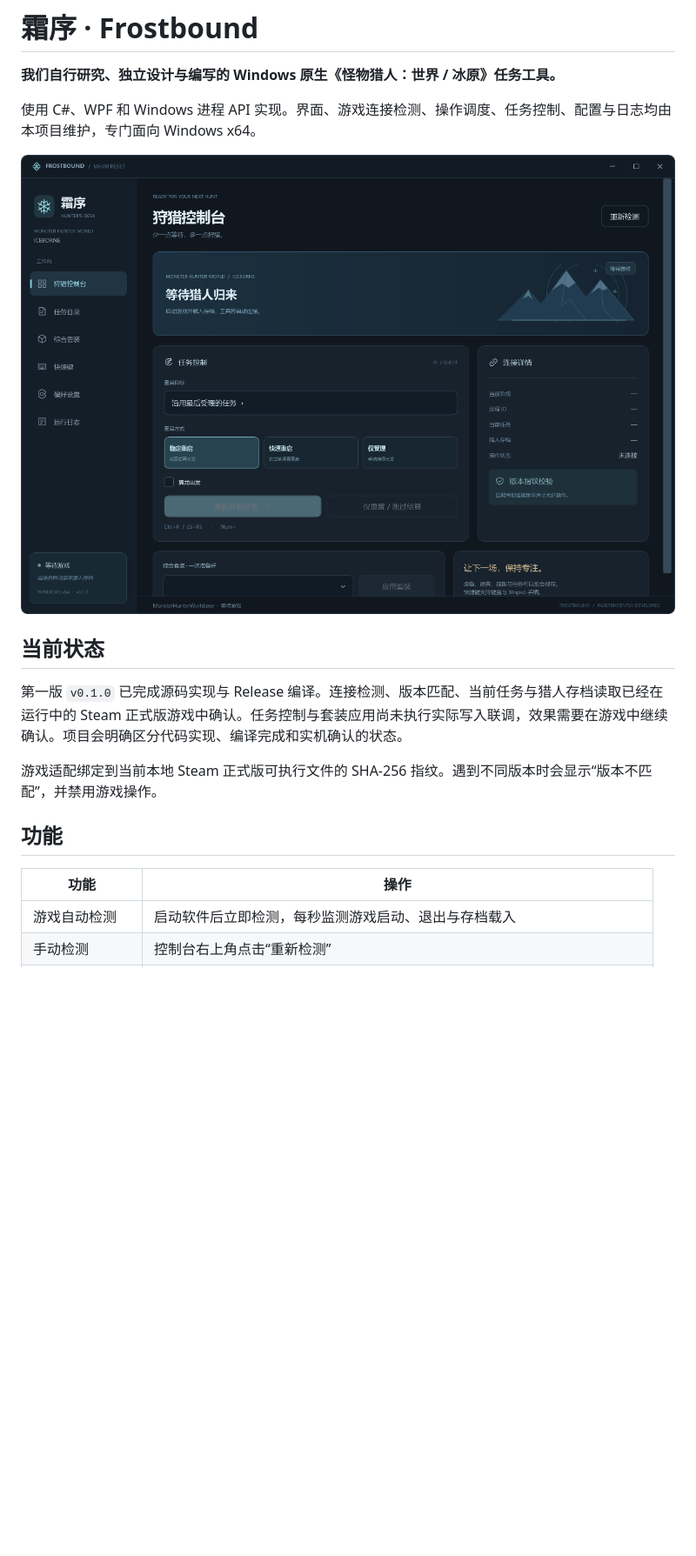
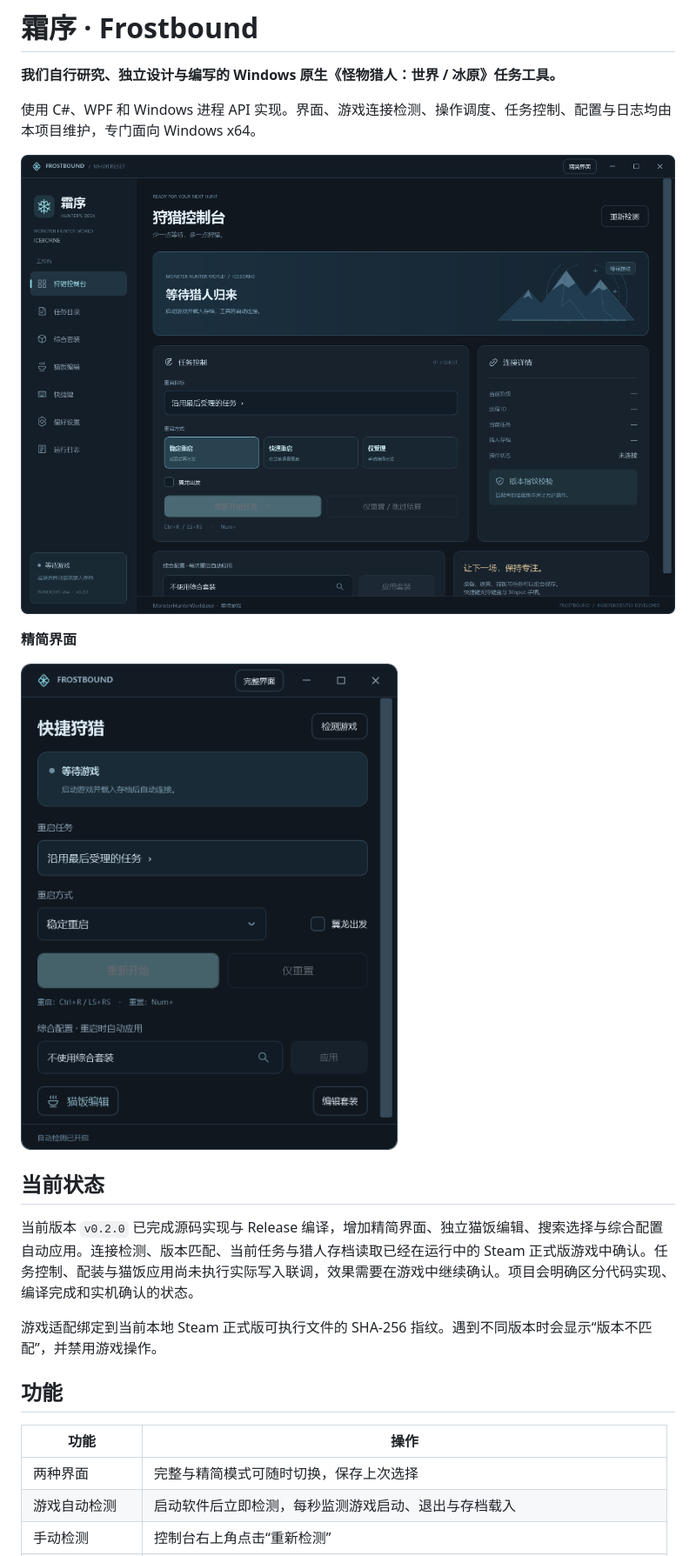
Before and after one commit to TheLostRiver/reset-tool, a Markdown page: README.md, the part around one of its changes. Shown at 87% size. Rendered like a GitHub page; pictures changed too: Assets/compact-preview.png (added), Assets/preview.png; blank space fills up the shorter version.

Commit message:
feat: add compact UI and searchable hunt configurations

```diff
--- a/README.md
+++ b/README.md
@@ -6,9 +6,13 @@
 
 ![霜序控制台](Assets/preview.png)
 
+**精简界面**
+
+![霜序精简界面](Assets/compact-preview.png)
+
 ## 当前状态
 
-第一版 `v0.1.0` 已完成源码实现与 Release 编译。连接检测、版本匹配、当前任务与猎人存档读取已经在运行中的 Steam 正式版游戏中确认。任务控制与套装应用尚未执行实际写入联调，效果需要在游戏中继续确认。项目会明确区分代码实现、编译完成和实机确认的状态。
+当前版本 `v0.2.0` 已完成源码实现与 Release 编译，增加精简界面、独立猫饭编辑、搜索选择与综合配置自动应用。连接检测、版本匹配、当前任务与猎人存档读取已经在运行中的 Steam 正式版游戏中确认。任务控制、配装与猫饭应用尚未执行实际写入联调，效果需要在游戏中继续确认。项目会明确区分代码实现、编译完成和实机确认的状态。
 
 游戏适配绑定到当前本地 Steam 正式版可执行文件的 SHA-256 指纹。遇到不同版本时会显示“版本不匹配”，并禁用游戏操作。
 
@@ -16,6 +20,7 @@
 
 | 功能 | 操作 |
 | --- | --- |
+| 两种界面 | 完整与精简模式可随时切换，保存上次选择 |
 | 游戏自动检测 | 启动软件后立即检测，每秒监测游戏启动、退出与存档载入 |
 | 手动检测 | 控制台右上角点击“重新检测” |
 | 连接状态 | 显示等待游戏、等待载入、已连接、权限不足和版本不匹配 |
```
Also changed, not shown: other parts of README.md (+38 -3 lines), Assets/food-preview.png (added), 15 other files.
